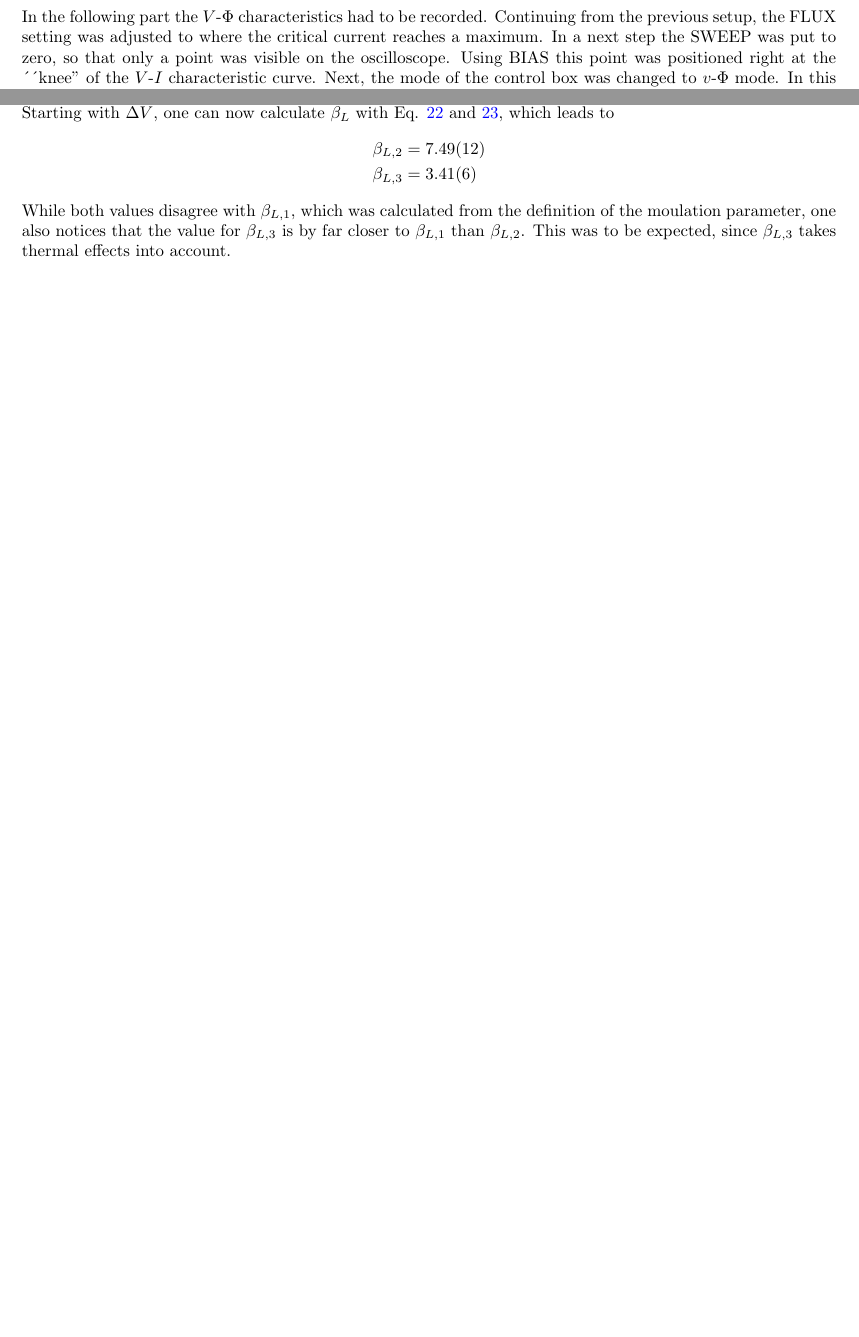
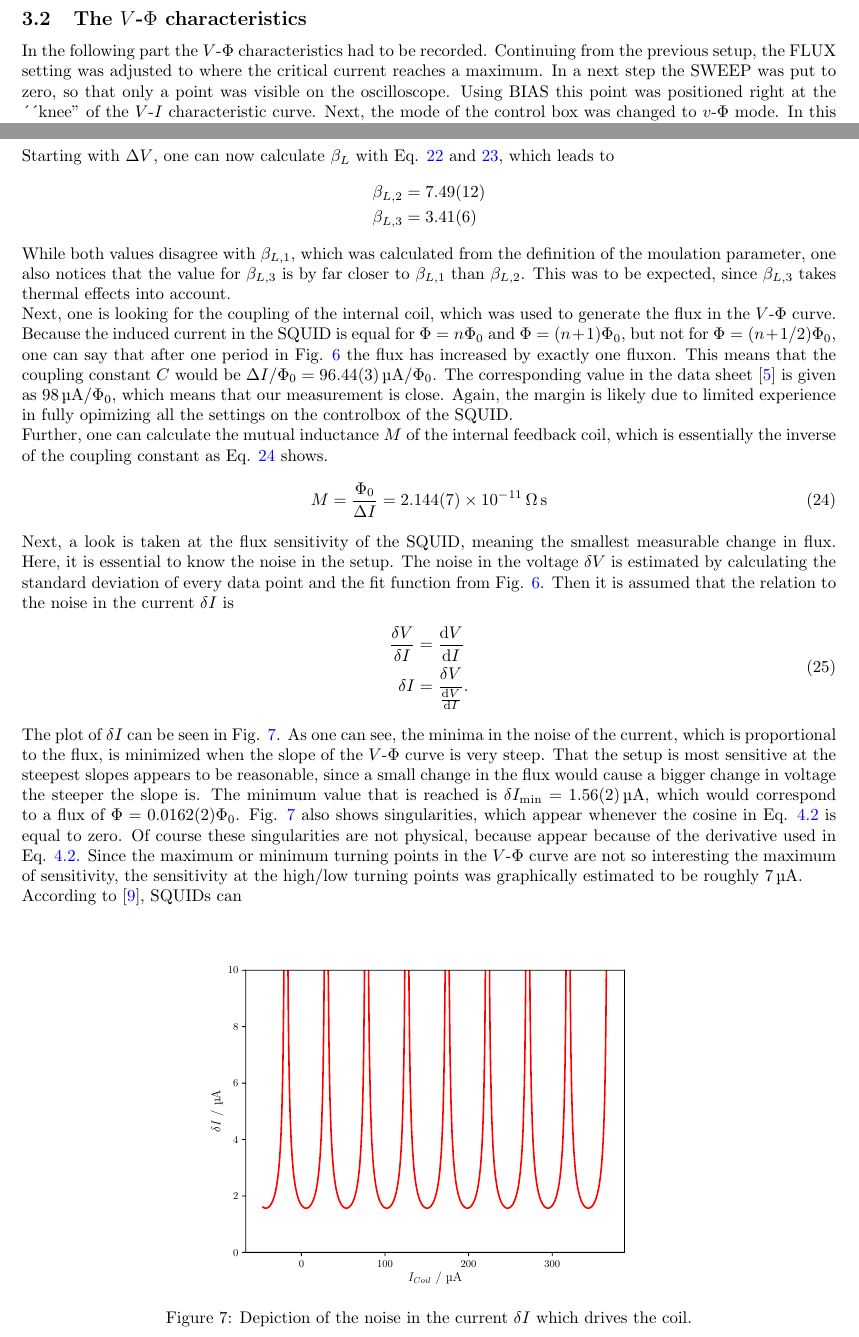
Before and after one commit to kante95/FP3, a LaTeX paper (Exp 4/report/main.tex): two parts of pages 6 and 8 of 12 before the commit and two parts of pages 6 and 9 of 13 after it, joined at a grey line, cut at the place of the change, the shorter picture padded with empty space. Compiled offline with pdfLaTeX.

Commit message:
Phew, all I'm missing is the area of the SQUID; will do tomorrow

```diff
--- a/Exp 4/report/main.tex
+++ b/Exp 4/report/main.tex
@@ -304,14 +307,38 @@ The most interesting results are the modulation depth $\Delta V = 2 a = \SI{5.74
 Starting with $\Delta V$, one can now calculate $\beta_L$ with Eq. \ref{beta_2} and \ref{beta_3}, which leads to
 \begin{equation*}
     \begin{split}
+        \label{eq_noise}
         \beta_{L,2} &= \num{7.49(12)} \\
         \beta_{L,3} &= \num{3.41(6)}
     \end{split}
 \end{equation*}
 While both values disagree with $\beta_{L,1}$, which was calculated from the definition of the moulation parameter, one also notices that the value for $\beta_{L,3}$ is by far closer to $\beta_{L,1}$ than $\beta_{L,2}$. This was to be expected, since $\beta_{L,3}$ takes thermal effects into account.
-% Here comes the coupling of the coil
+\\ % coupling of the coil
+Next, one is looking for the coupling of the internal coil, which was used to generate the flux in the $V$-$\Phi$ curve. Because the induced current in the SQUID is equal for $\Phi = n \Phi_0$ and $\Phi = (n + 1) \Phi_0$, but not for $\Phi = (n + 1/2) \Phi_0$, one can say that after one period in Fig. \ref{fig_iphi_characteristics} the flux has increased by exactly one fluxon. This means that the coupling constant $C$ would be $\Delta I / \Phi_0 = \SI{96.44(3)}{\micro \ampere} / \Phi_0$. The corresponding value in the data sheet \cite{datasheet} is given as $\SI{98}{\micro \ampere} / \Phi_0$, which means that our measurement is close. Again, the margin is likely due to limited experience in fully opimizing all the settings on the controlbox of the SQUID.
+\\
+Further, one can calculate the mutual inductance $M$ of the internal feedback coil, which is essentially the inverse of the coupling constant as Eq. \ref{eq_inductance} shows.
+\begin{equation}
+    \label{eq_inductance}
+    M = \frac{\Phi_0}{\Delta I} = \SI{2.144(7)e-11}{\ohm \second}
+\end{equation}
 % Here comes the flux sensitivity
-\subsection{The $V$-$\Phi$ characteristics}
+Next, a look is taken at the flux sensitivity of the SQUID, meaning the smallest measurable change in flux. Here, it is essential to know the noise in the setup. The noise in the voltage $\delta V$ is estimated by calculating the standard deviation of every data point and the fit function from Fig. \ref{fig_iphi_characteristics}. Then it is assumed that the relation to the noise in the current $\delta I$ is
+\begin{equation}
+    \begin{split}
+        \frac{\delta V}{\delta I} &= \frac{\dif V}{\dif I} \\
+        \delta I &= \frac{\delta V}{\frac{\dif V}{\dif I}}.
+    \end{split}
+\end{equation}
+The plot of $\delta I$ can be seen in Fig. \ref{fig_noise}. As one can see, the minima in the noise of the current, which is proportional to the flux, is minimized when the slope of the $V$-$\Phi$ curve is very steep. That the setup is most sensitive at the steepest slopes appears to be reasonable, since a small change in the flux would cause a bigger change in voltage the steeper the slope is. The minimum value that is reached is $\delta I_\mathrm{min} = \SI{1.56(2)}{\micro \ampere}$, which would correspond to a flux of $\Phi = 0.0162(2) \Phi_0$. Fig. \ref{fig_noise} also shows singularities, which appear whenever the cosine in Eq. \ref{eq_noise} is equal to zero. Of course these singularities are not physical, because appear because of the derivative used in Eq. \ref{eq_noise}. Since the maximum or minimum turning points in the $V$-$\Phi$ curve are not so interesting the maximum of sensitivity, the sensitivity at the high/low turning points was graphically estimated to be roughly \SI{7}{\micro \ampere}.
+\\
+According to \cite{hyperphysics}, SQUIDs can % where is the fucking area?
+\begin{figure}[htp!]
+    \centering
+    \includegraphics[width = 0.6 \textwidth]{noise.pdf}
+    \caption{Depiction of the noise in the current $\delta I$ which drives the coil. }
+    \label{fig_noise}
+\end{figure}
+
 \subsection{Shapiro steps and $e/h$}
 \begin{figure}[H]
 \centering
```
Also changed, not shown: Exp 4/report/img/noise.pdf (added), Exp 4/report/main.tex (6 more changed lines).
